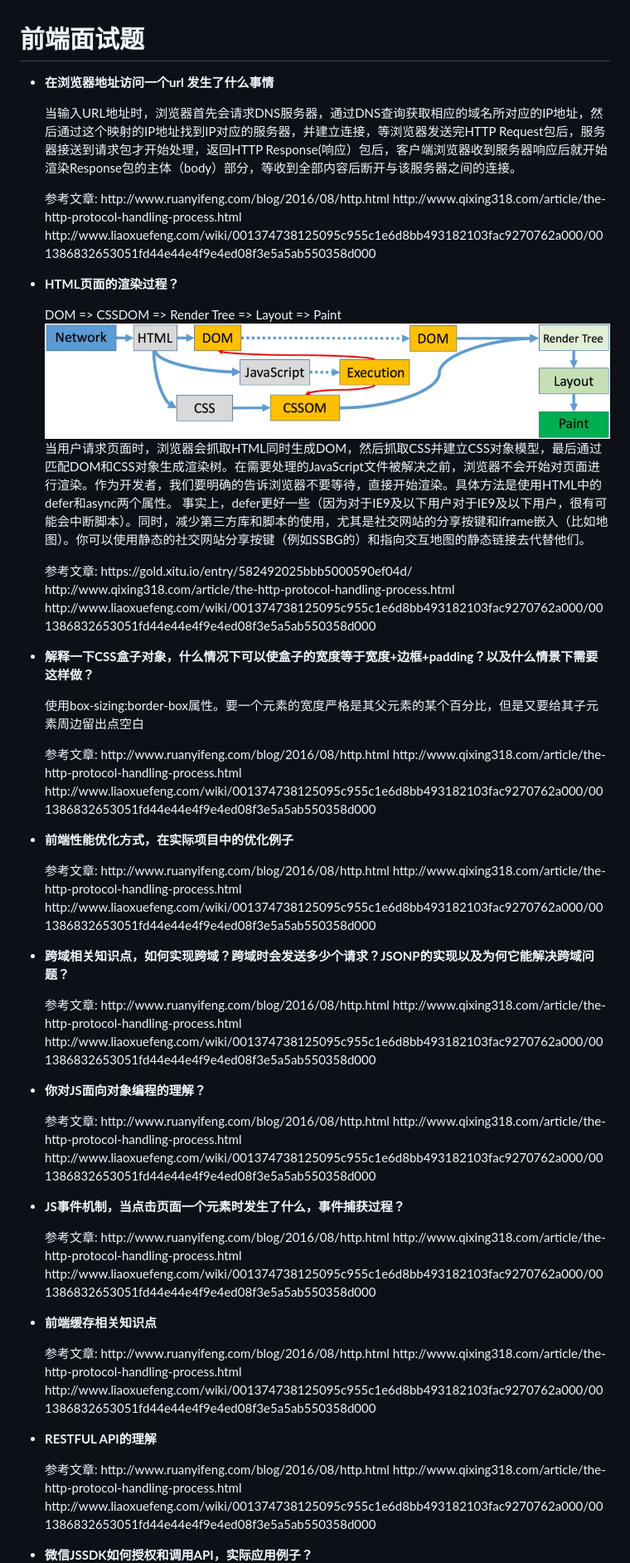
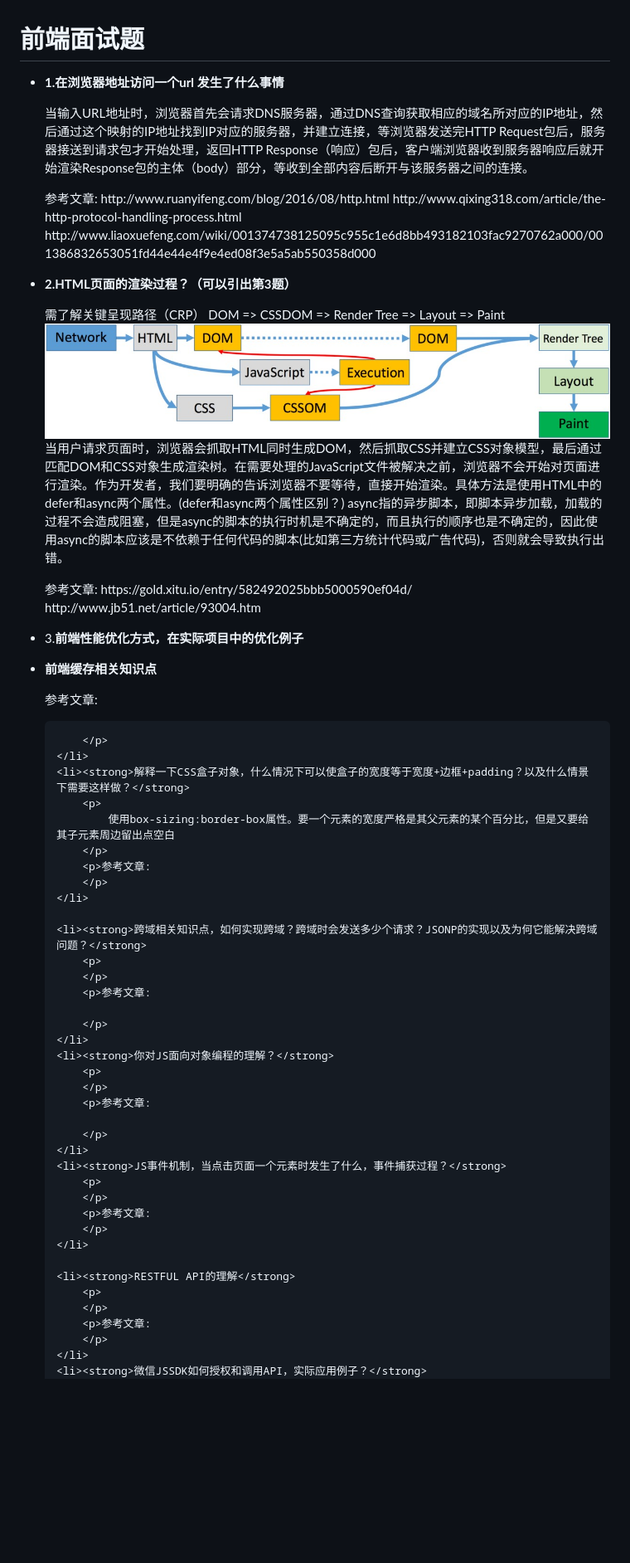
Before and after one commit to zihaow/frontendQA, a Markdown page: section1.md, the part around the change printed below. Shown: that part at 83% size. Drawn GitHub-style; blank space fills up the shorter version.

```diff
--- a/section1.md
+++ b/section1.md
@@ -1,8 +1,8 @@
 <h1>前端面试题</h1>
 
 <ul>
-	<li><strong>在浏览器地址访问一个url 发生了什么事情</strong>
-		<p>当输入URL地址时，浏览器首先会请求DNS服务器，通过DNS查询获取相应的域名所对应的IP地址，然后通过这个映射的IP地址找到IP对应的服务器，并建立连接，等浏览器发送完HTTP Request包后，服务器接送到请求包才开始处理，返回HTTP Response(响应）包后，客户端浏览器收到服务器响应后就开始渲染Response包的主体（body）部分，等收到全部内容后断开与该服务器之间的连接。
+	<li><strong>1.在浏览器地址访问一个url 发生了什么事情</strong>
+		<p>当输入URL地址时，浏览器首先会请求DNS服务器，通过DNS查询获取相应的域名所对应的IP地址，然后通过这个映射的IP地址找到IP对应的服务器，并建立连接，等浏览器发送完HTTP Request包后，服务器接送到请求包才开始处理，返回HTTP Response（响应）包后，客户端浏览器收到服务器响应后就开始渲染Response包的主体（body）部分，等收到全部内容后断开与该服务器之间的连接。
 		</p>
 		<p>参考文章:
 			http://www.ruanyifeng.com/blog/2016/08/http.html
@@ -10,17 +10,28 @@
 			http://www.liaoxuefeng.com/wiki/001374738125095c955c1e6d8bb493182103fac9270762a000/001386832653051fd44e44e4f9e4ed08f3e5a5ab550358d000
 		</p>
 	</li>
-	<li><strong>HTML页面的渲染过程？</strong>
+	<li><strong>2.HTML页面的渲染过程？（可以引出第3题）</strong>
 		<p>
+			需了解关键呈现路径（CRP）
 			DOM => CSSDOM => Render Tree => Layout => Paint
-			<img src="/resource/CRP.jpg" alt="">
-			当用户请求页面时，浏览器会抓取HTML同时生成DOM，然后抓取CSS并建立CSS对象模型，最后通过匹配DOM和CSS对象生成渲染树。在需要处理的JavaScript文件被解决之前，浏览器不会开始对页面进行渲染。作为开发者，我们要明确的告诉浏览器不要等待，直接开始渲染。具体方法是使用HTML中的defer和async两个属性。
-            事实上，defer更好一些（因为对于IE9及以下用户对于IE9及以下用户，很有可能会中断脚本）。同时，减少第三方库和脚本的使用，尤其是社交网站的分享按键和iframe嵌入（比如地图）。你可以使用静态的社交网站分享按键（例如SSBG的）和指向交互地图的静态链接去代替他们。
+			<img src="/resource/img/CRP.jpg" alt="">
+			当用户请求页面时，浏览器会抓取HTML同时生成DOM，然后抓取CSS并建立CSS对象模型，最后通过匹配DOM和CSS对象生成渲染树。在需要处理的JavaScript文件被解决之前，浏览器不会开始对页面进行渲染。作为开发者，我们要明确的告诉浏览器不要等待，直接开始渲染。具体方法是使用HTML中的defer和async两个属性。(defer和async两个属性区别？)
+			async指的异步脚本，即脚本异步加载，加载的过程不会造成阻塞，但是async的脚本的执行时机是不确定的，而且执行的顺序也是不确定的，因此使用async的脚本应该是不依赖于任何代码的脚本(比如第三方统计代码或广告代码)，否则就会导致执行出错。
 		</p>
 		<p>参考文章:
 			https://gold.xitu.io/entry/582492025bbb5000590ef04d/
-			http://www.qixing318.com/article/the-http-protocol-handling-process.html
-			http://www.liaoxuefeng.com/wiki/001374738125095c955c1e6d8bb493182103fac9270762a000/001386832653051fd44e44e4f9e4ed08f3e5a5ab550358d000
+			http://www.jb51.net/article/93004.htm
+		</p>
+	</li>
+	<li>3.<strong>前端性能优化方式，在实际项目中的优化例子</strong>
+		<p>
+		</p>
+	</li>
+	<li><strong>前端缓存相关知识点</strong>
+		<p>
+		</p>
+		<p>参考文章:
+
 		</p>
 	</li>
 	<li><strong>解释一下CSS盒子对象，什么情况下可以使盒子的宽度等于宽度+边框+padding？以及什么情景下需要这样做？</strong>
@@ -28,63 +39,34 @@
 			使用box-sizing:border-box属性。要一个元素的宽度严格是其父元素的某个百分比，但是又要给其子元素周边留出点空白
 		</p>
 		<p>参考文章:
-			http://www.ruanyifeng.com/blog/2016/08/http.html
-			http://www.qixing318.com/article/the-http-protocol-handling-process.html
-			http://www.liaoxuefeng.com/wiki/001374738125095c955c1e6d8bb493182103fac9270762a000/001386832653051fd44e44e4f9e4ed08f3e5a5ab550358d000
 		</p>
 	</li>
-	<li><strong>前端性能优化方式，在实际项目中的优化例子</strong>
-		<p>
-		</p>
-		<p>参考文章:
-			http://www.ruanyifeng.com/blog/2016/08/http.html
-			http://www.qixing318.com/article/the-http-protocol-handling-process.html
-			http://www.liaoxuefeng.com/wiki/001374738125095c955c1e6d8bb493182103fac9270762a000/001386832653051fd44e44e4f9e4ed08f3e5a5ab550358d000
-		</p>
-	</li>
+
 	<li><strong>跨域相关知识点，如何实现跨域？跨域时会发送多少个请求？JSONP的实现以及为何它能解决跨域问题？</strong>
 		<p>
 		</p>
 		<p>参考文章:
-			http://www.ruanyifeng.com/blog/2016/08/http.html
-			http://www.qixing318.com/article/the-http-protocol-handling-process.html
-			http://www.liaoxuefeng.com/wiki/001374738125095c955c1e6d8bb493182103fac9270762a000/001386832653051fd44e44e4f9e4ed08f3e5a5ab550358d000
+
 		</p>
 	</li>
 	<li><strong>你对JS面向对象编程的理解？</strong>
 		<p>
 		</p>
 		<p>参考文章:
-			http://www.ruanyifeng.com/blog/2016/08/http.html
-			http://www.qixing318.com/article/the-http-protocol-handling-process.html
-			http://www.liaoxuefeng.com/wiki/001374738125095c955c1e6d8bb493182103fac9270762a000/001386832653051fd44e44e4f9e4ed08f3e5a5ab550358d000
+
 		</p>
 	</li>
 	<li><strong>JS事件机制，当点击页面一个元素时发生了什么，事件捕获过程？</strong>
 		<p>
 		</p>
 		<p>参考文章:
-			http://www.ruanyifeng.com/blog/2016/08/http.html
-			http://www.qixing318.com/article/the-http-protocol-handling-process.html
-			http://www.liaoxuefeng.com/wiki/001374738125095c955c1e6d8bb493182103fac9270762a000/001386832653051fd44e44e4f9e4ed08f3e5a5ab550358d000
 		</p>
 	</li>
-	<li><strong>前端缓存相关知识点</strong>
-		<p>
-		</p>
-		<p>参考文章:
-			http://www.ruanyifeng.com/blog/2016/08/http.html
-			http://www.qixing318.com/article/the-http-protocol-handling-process.html
-			http://www.liaoxuefeng.com/wiki/001374738125095c955c1e6d8bb493182103fac9270762a000/001386832653051fd44e44e4f9e4ed08f3e5a5ab550358d000
-		</p>
-	</li>
+
 	<li><strong>RESTFUL API的理解</strong>
 		<p>
 		</p>
 		<p>参考文章:
-			http://www.ruanyifeng.com/blog/2016/08/http.html
-			http://www.qixing318.com/article/the-http-protocol-handling-process.html
-			http://www.liaoxuefeng.com/wiki/001374738125095c955c1e6d8bb493182103fac9270762a000/001386832653051fd44e44e4f9e4ed08f3e5a5ab550358d000
 		</p>
 	</li>
 	<li><strong>微信JSSDK如何授权和调用API，实际应用例子？</strong>
```
Also changed, not shown: other parts of section1.md (+0 -3 lines), resource/img/CRP.jpg (renamed from resource/CRP.jpg), 1 other file.
